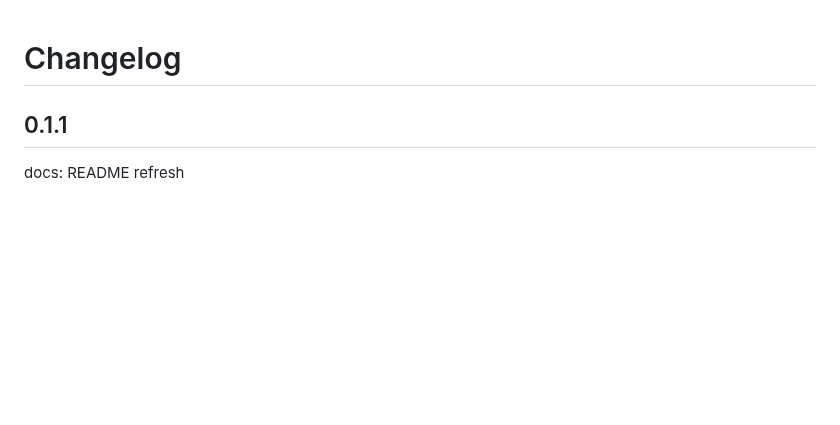
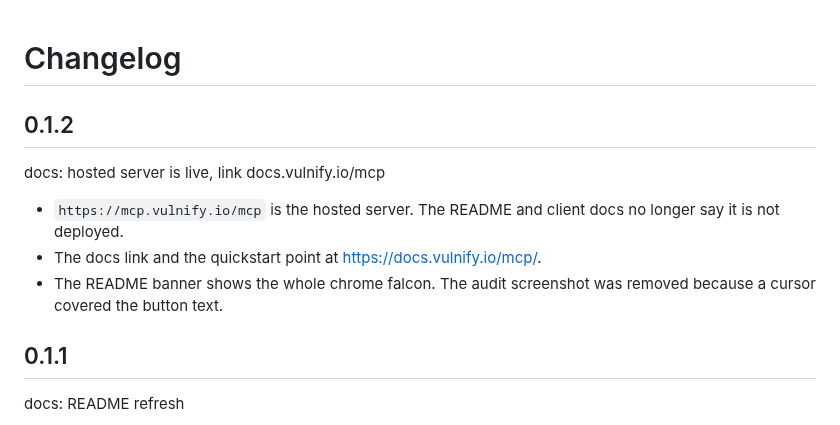
Before and after one commit to vulnify/vulnify-mcp, a Markdown page: CHANGELOG.md, the part around the change. Drawn GitHub-style; blank space fills up the shorter version.

```diff
--- a/CHANGELOG.md
+++ b/CHANGELOG.md
@@ -1,4 +1,12 @@
 # Changelog
+
+## 0.1.2
+
+docs: hosted server is live, link docs.vulnify.io/mcp
+
+- `https://mcp.vulnify.io/mcp` is the hosted server. The README and client docs no longer say it is not deployed.
+- The docs link and the quickstart point at https://docs.vulnify.io/mcp/.
+- The README banner shows the whole chrome falcon. The audit screenshot was removed because a cursor covered the button text.
 
 ## 0.1.1
 
```
Also changed, not shown: README.md (+1 -5 lines), .github/assets/allow-detail.png, .github/assets/audit-logs.png (deleted), .github/assets/banner.png, 6 other files.
